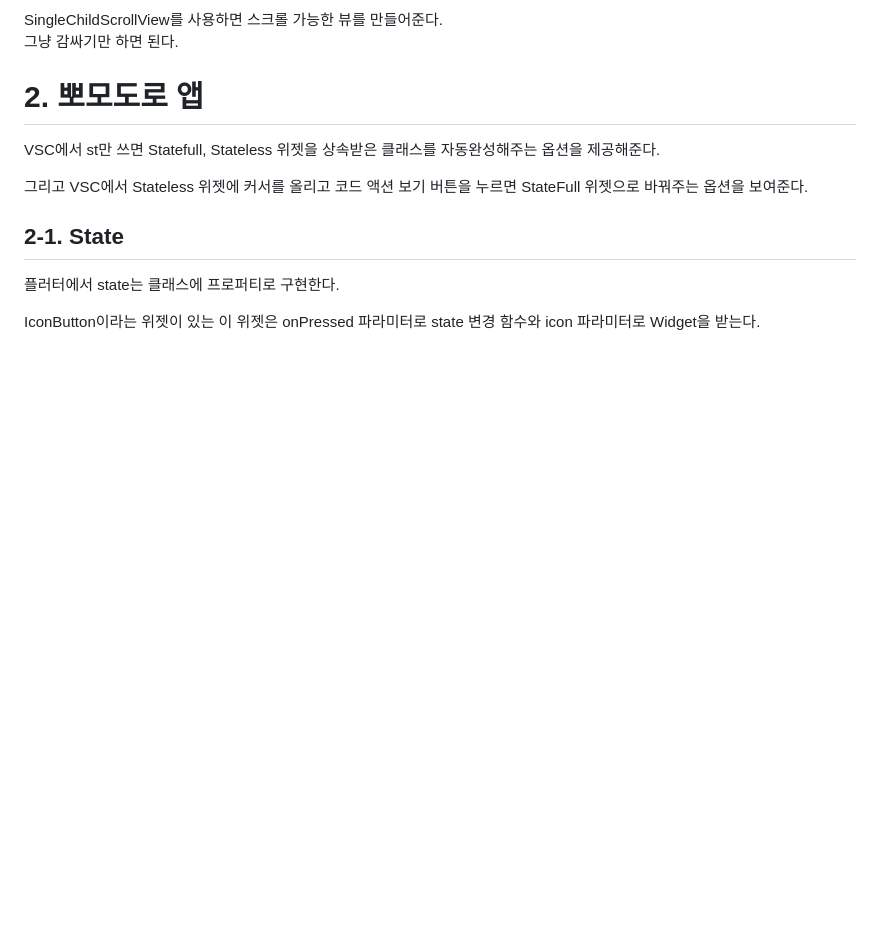
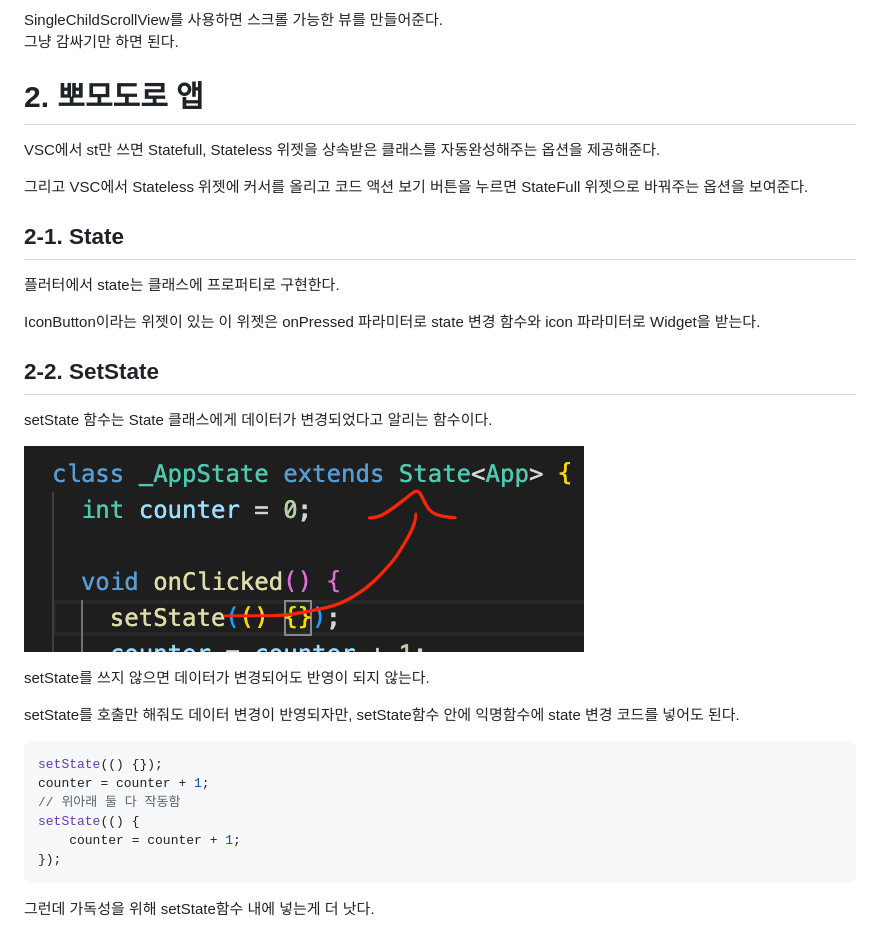
Before and after one commit to arkk200/Flutter, a Markdown page: README.md, the part around the change. Rendered like a GitHub page; pictures changed too: images/2-2.1.png (added); blank space fills up the shorter version.

Commit message:
2-2. SetState

````diff
--- a/README.md
+++ b/README.md
@@ -255,3 +255,22 @@ VSC에서 st만 쓰면 Statefull, Stateless 위젯을 상속받은 클래스를
 플러터에서 state는 클래스에 프로퍼티로 구현한다.
 
 IconButton이라는 위젯이 있는 이 위젯은 onPressed 파라미터로 state 변경 함수와 icon 파라미터로 Widget을 받는다.
+
+## **2-2. SetState**
+setState 함수는 State 클래스에게 데이터가 변경되었다고 알리는 함수이다.
+
+![](./images/2-2.1.png)
+
+setState를 쓰지 않으면 데이터가 변경되어도 반영이 되지 않는다.
+
+setState를 호출만 해줘도 데이터 변경이 반영되자만, setState함수 안에 익명함수에 state 변경 코드를 넣어도 된다.
+```dart
+setState(() {});
+counter = counter + 1;
+// 위아래 둘 다 작동함
+setState(() {
+    counter = counter + 1;
+});
+```
+
+그런데 가독성을 위해 setState함수 내에 넣는게 더 낫다.
````
Also changed, not shown: 1 other file.
